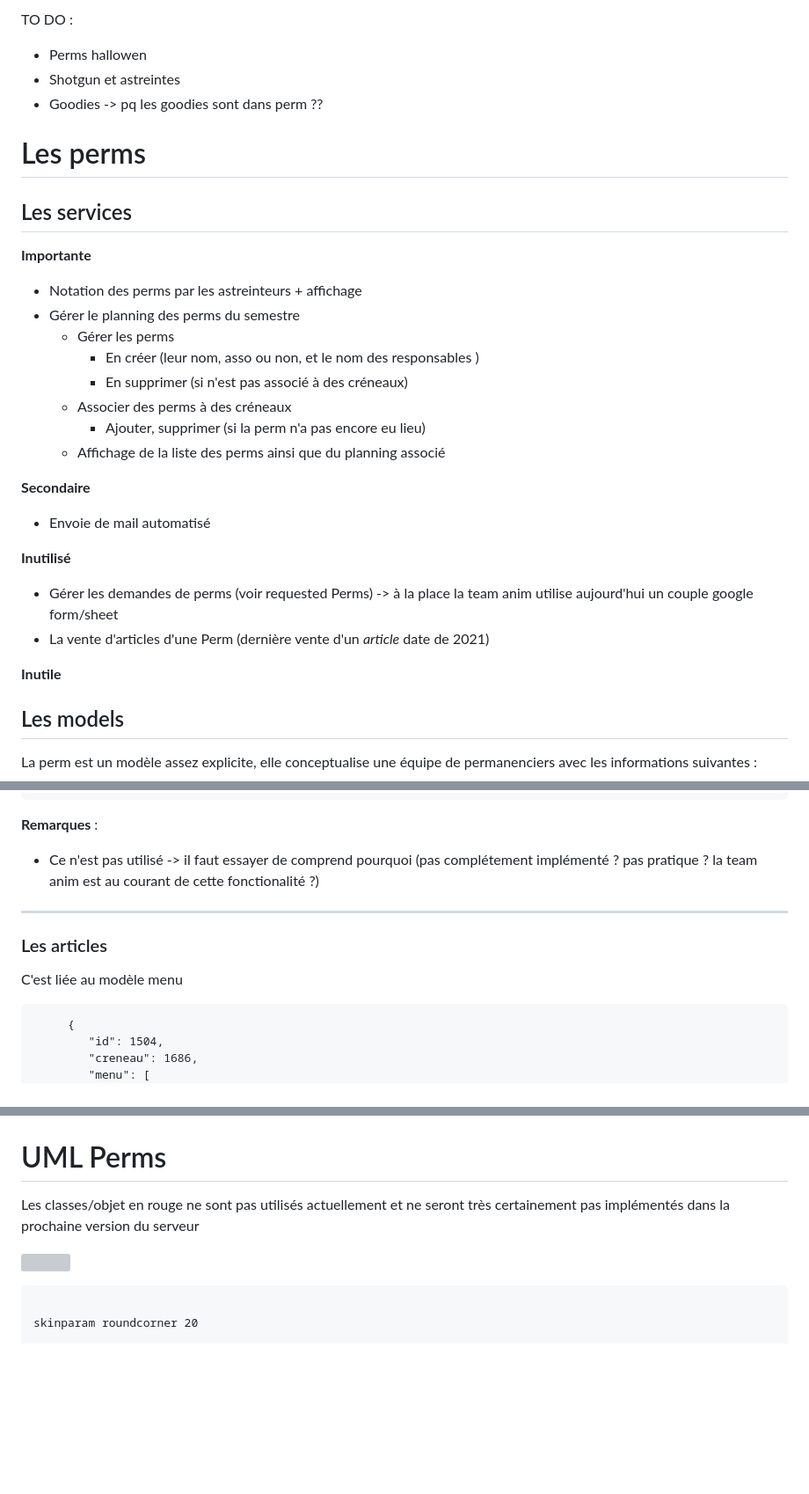
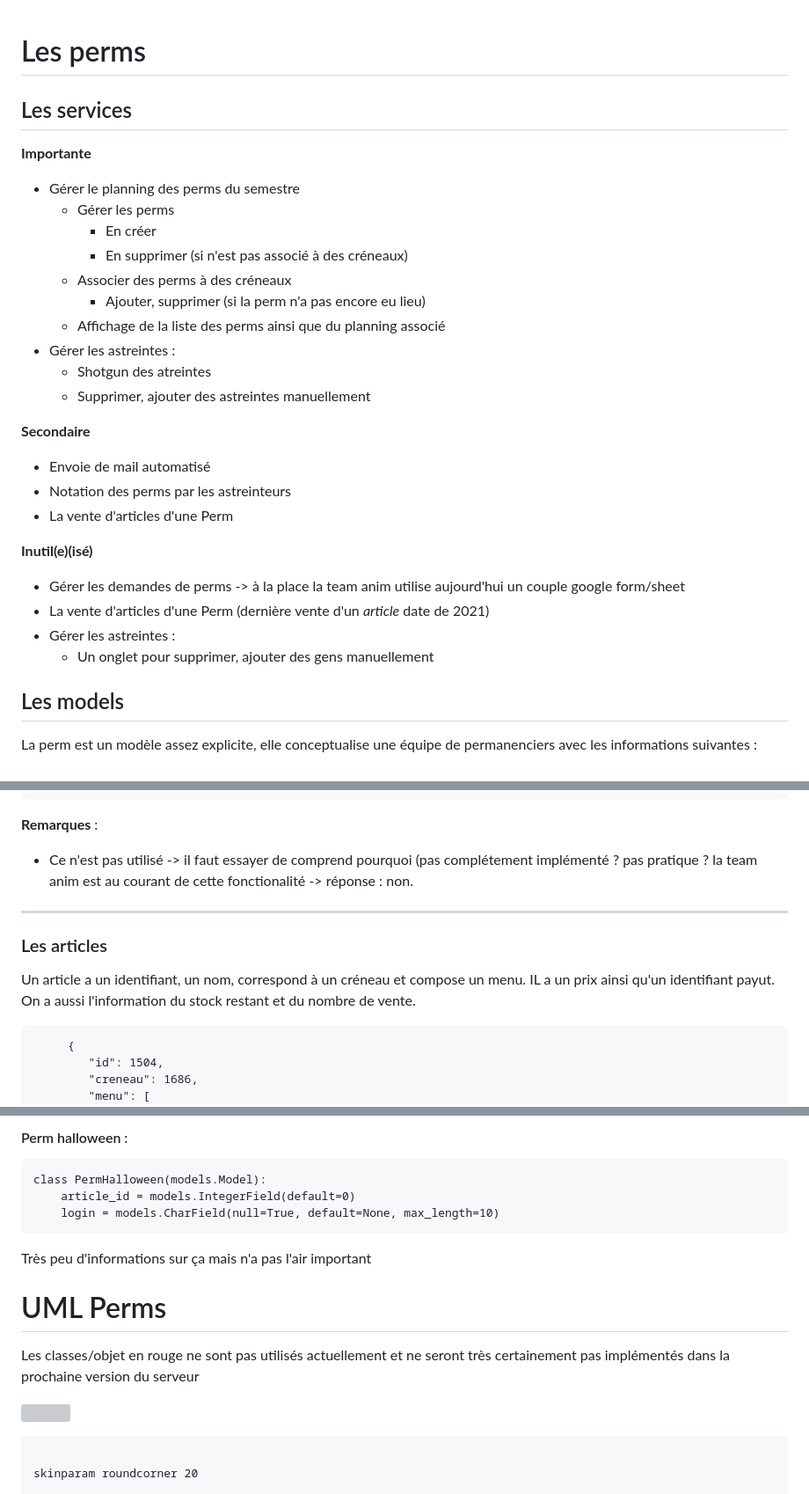
Before and after one commit to picasso-utc/ocktopus, a Markdown page: docs/Perms.md, 3 parts joined by grey strips. Shown: that part at 88% size. Drawn GitHub-style; blank space fills up the shorter version; grey boxes are pictures that could not be loaded.

````diff
--- a/docs/Perms.md
+++ b/docs/Perms.md
@@ -1,11 +1,3 @@
-TO DO :
-* Perms hallowen
-* Shotgun et astreintes
-* Goodies -> pq les goodies sont dans perm ??
-
-
-
-
 # Les perms
 
 
@@ -13,24 +5,31 @@ TO DO :
 ## Les services
 
 **Importante**
-* Notation des perms par les astreinteurs + affichage
 * Gérer le planning des perms du semestre
     * Gérer les perms
-        * En créer (leur nom, asso ou non, et le nom des responsables )
+        * En créer
         * En supprimer (si n'est pas associé à des créneaux)
     * Associer des perms à des créneaux
         * Ajouter, supprimer (si la perm n'a pas encore eu lieu)
     * Affichage de la liste des perms ainsi que du planning associé
+* Gérer les astreintes :
+    * Shotgun des atreintes
+    * Supprimer, ajouter des astreintes manuellement
 
 **Secondaire**
 * Envoie de mail automatisé
+* Notation des perms par les astreinteurs
+* La vente d'articles d'une Perm
 
-**Inutilisé**
-* Gérer les demandes de perms (voir requested Perms) -> à la place la team anim utilise aujourd'hui un couple google form/sheet
+**Inutil(e)(isé)**
+* Gérer les demandes de perms -> à la place la team anim utilise aujourd'hui un couple google form/sheet
 * La vente d'articles d'une Perm (dernière vente d'un *article* date de 2021)
+* Gérer les astreintes :
+    * Un onglet pour supprimer, ajouter des gens manuellement
 
 
-**Inutile**
+
+
 
 
 ## Les models
@@ -143,14 +142,14 @@ sur kraken/perm/model
 ```
 
 **Remarques** :
-* Ce n'est pas utilisé -> il faut essayer de comprend pourquoi (pas complétement implémenté ? pas pratique ? la team anim est au courant de cette fonctionalité ?)
+* Ce n'est pas utilisé -> il faut essayer de comprend pourquoi (pas complétement implémenté ? pas pratique ? la team anim est au courant de cette fonctionalité -> réponse : non.
 
 ---
 
 
 ### Les articles
 
-C'est liée au modèle menu
+Un article a un identifiant, un nom, correspond à un créneau et compose un menu. IL a un prix ainsi qu'un identifiant payut. On a aussi l'information du stock restant et du nombre de vente.
 
 ```    {
      {
@@ -197,3 +275,10 @@ est lié aux TVs, plus précisment au lien : https://webtv.picasso-utc.fr/menu
+#### Perm halloween :
+```
+class PermHalloween(models.Model):
+    article_id = models.IntegerField(default=0)
+    login = models.CharField(null=True, default=None, max_length=10)
+```
+Très peu d'informations sur ça mais n'a pas l'air important
 
 UML Perms
 ===
````
Also changed, not shown: other parts of docs/Perms.md (+88 -4 lines).
